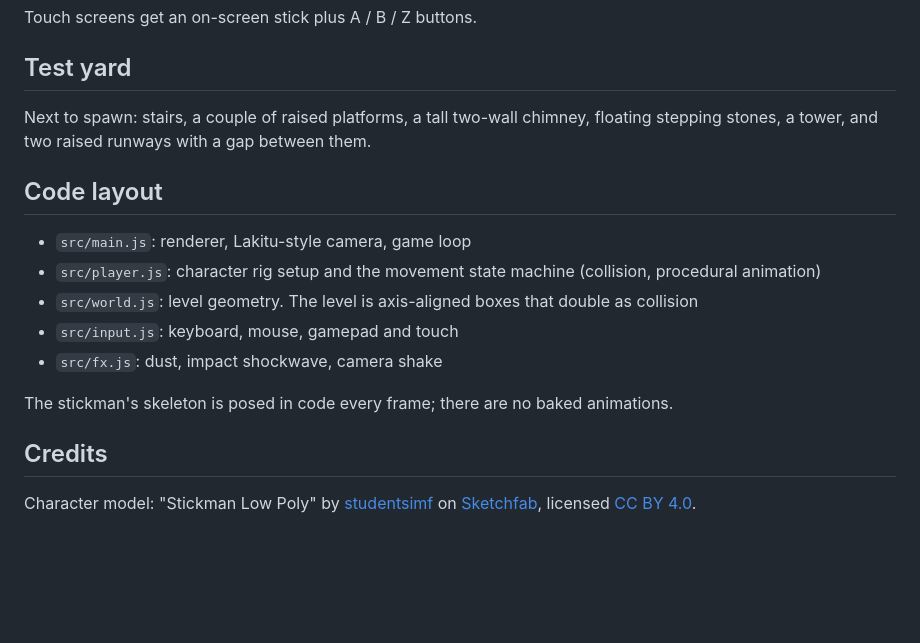
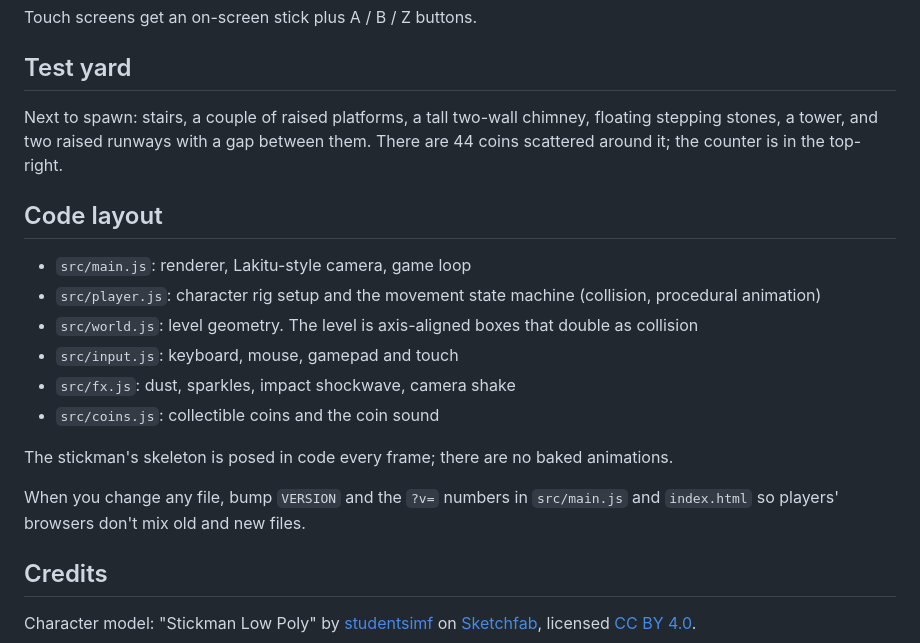
Before and after one commit to SefrenethOfficial/SUPER-TAX-EVASION-47, a Markdown page: README.md, the part around the change. Rendered like a GitHub page; blank space fills up the shorter version.

```diff
--- a/README.md
+++ b/README.md
@@ -21,7 +21,7 @@ Touch screens get an on-screen stick plus A / B / Z buttons.
 
 ## Test yard
 
-Next to spawn: stairs, a couple of raised platforms, a tall two-wall chimney, floating stepping stones, a tower, and two raised runways with a gap between them.
+Next to spawn: stairs, a couple of raised platforms, a tall two-wall chimney, floating stepping stones, a tower, and two raised runways with a gap between them. There are 44 coins scattered around it; the counter is in the top-right.
 
 ## Code layout
 
@@ -29,9 +29,12 @@ Next to spawn: stairs, a couple of raised platforms, a tall two-wall chimney, fl
 - `src/player.js`: character rig setup and the movement state machine (collision, procedural animation)
 - `src/world.js`: level geometry. The level is axis-aligned boxes that double as collision
 - `src/input.js`: keyboard, mouse, gamepad and touch
-- `src/fx.js`: dust, impact shockwave, camera shake
+- `src/fx.js`: dust, sparkles, impact shockwave, camera shake
+- `src/coins.js`: collectible coins and the coin sound
 
 The stickman's skeleton is posed in code every frame; there are no baked animations.
+
+When you change any file, bump `VERSION` and the `?v=` numbers in `src/main.js` and `index.html` so players' browsers don't mix old and new files.
 
 ## Credits
 
```
Also changed, not shown: assets/character.jpg (added), 9 other files.
